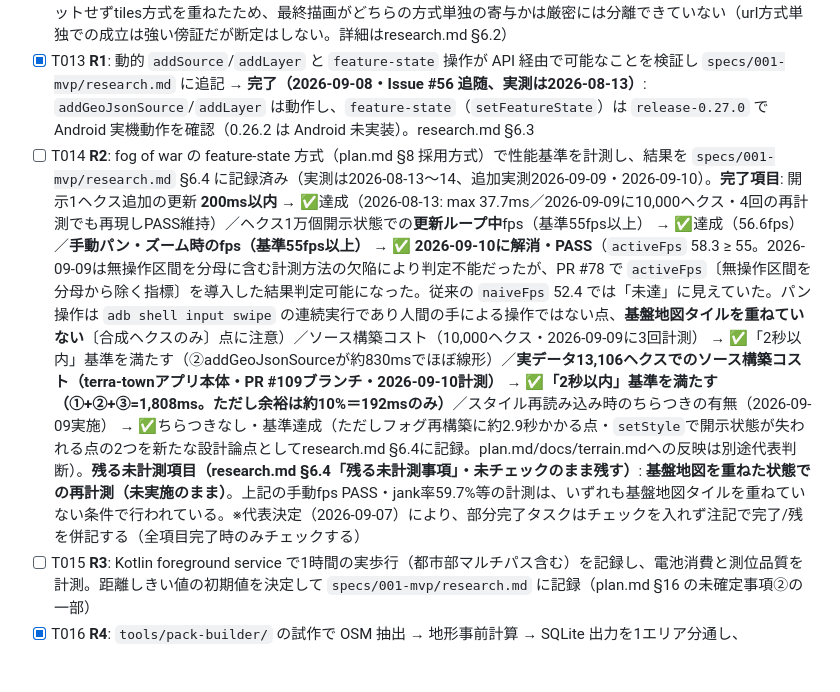
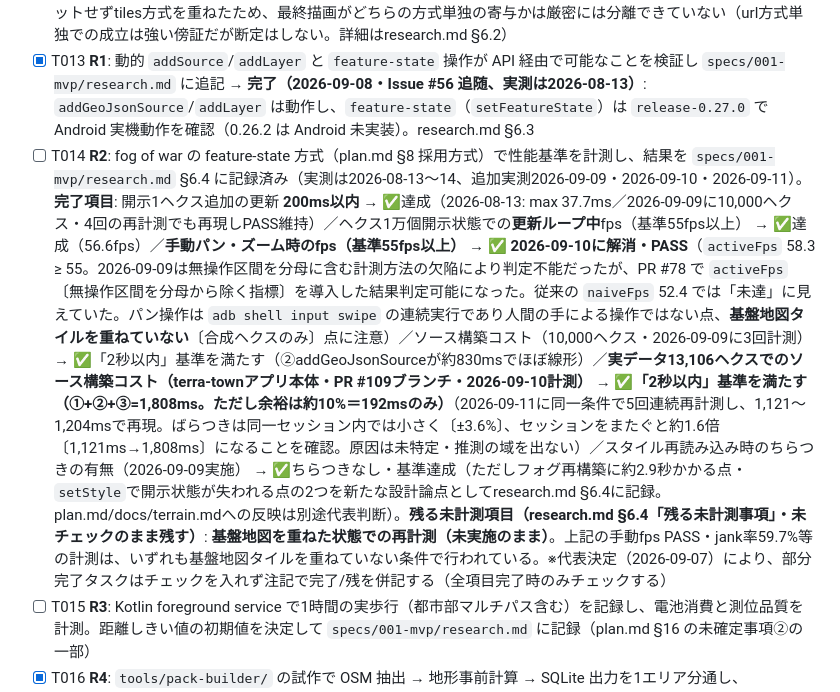
Before and after one commit to rokusoudo-product/terra-town, a Markdown page: specs/001-mvp/tasks.md, the part around the change. Drawn GitHub-style; blank space fills up the shorter version.

```diff
--- a/specs/001-mvp/tasks.md
+++ b/specs/001-mvp/tasks.md
@@ -75,7 +75,7 @@ gate: "ゲート② plan.md 承認済み（2026-07-25）→ 本 tasks.md → 実
 - [x] T011 Flutter 地図プラグインの候補比較（`maplibre_gl` 系 vs 新 `maplibre`）を実機で行い、選定結果と根拠を `specs/001-mvp/research.md` に記録（plan.md §16 の未確定事項①）→ **完了（2026-09-08・Issue #56 追随、実測は2026-08-13）**: `maplibre_gl`（`release-0.27.0` 相当）を採用。fog of war の合格基準（§6.4）を満たす唯一の構成であるため（research.md §6.1）
 - [x] T012 **R1**: 選定プラグインで**ローカル MBTiles 読込**（`mbtiles://`）が動作することを検証し、結果を `specs/001-mvp/research.md` に追記（不可なら PMTiles → ネイティブビュー埋め込みへフォールバック検討）→ **完了（2026-09-09実測・Pixel 7a）**: ハーネスをベクタソース対応に修正（別PR #78）したうえで実機検証し、`VectorSourceProperties(url:)`・`(tiles:)` とも `addSource`/`addLayer` 成功かつ描画も目視確認済み（PASS）。PMTilesフォールバックは不要と判断し未実施（research.md §6.2）。**精度の限界**: url方式追加後にリセットせずtiles方式を重ねたため、最終描画がどちらの方式単独の寄与かは厳密には分離できていない（url方式単独での成立は強い傍証だが断定はしない。詳細はresearch.md §6.2）
 - [x] T013 **R1**: 動的 `addSource`/`addLayer` と `feature-state` 操作が API 経由で可能なことを検証し `specs/001-mvp/research.md` に追記 → **完了（2026-09-08・Issue #56 追随、実測は2026-08-13）**: `addGeoJsonSource`/`addLayer` は動作し、`feature-state`（`setFeatureState`）は `release-0.27.0` で Android 実機動作を確認（0.26.2 は Android 未実装）。research.md §6.3
-- [ ] T014 **R2**: fog of war の feature-state 方式（plan.md §8 採用方式）で性能基準を計測し、結果を `specs/001-mvp/research.md` §6.4 に記録済み（実測は2026-08-13〜14、追加実測2026-09-09・2026-09-10）。**完了項目**: 開示1ヘクス追加の更新 **200ms以内** → ✅達成（2026-08-13: max 37.7ms／2026-09-09に10,000ヘクス・4回の再計測でも再現しPASS維持）／ヘクス1万個開示状態での**更新ループ中**fps（基準55fps以上） → ✅達成（56.6fps）／**手動パン・ズーム時のfps（基準55fps以上） → ✅ 2026-09-10に解消・PASS**（`activeFps` 58.3 ≥ 55。2026-09-09は無操作区間を分母に含む計測方法の欠陥により判定不能だったが、PR #78 で `activeFps`〔無操作区間を分母から除く指標〕を導入した結果判定可能になった。従来の `naiveFps` 52.4 では「未達」に見えていた。パン操作は `adb shell input swipe` の連続実行であり人間の手による操作ではない点、**基盤地図タイルを重ねていない**〔合成ヘクスのみ〕点に注意）／ソース構築コスト（10,000ヘクス・2026-09-09に3回計測） → ✅「2秒以内」基準を満たす（②addGeoJsonSourceが約830msでほぼ線形）／**実データ13,106ヘクスでのソース構築コスト（terra-townアプリ本体・PR #109ブランチ・2026-09-10計測） → ✅「2秒以内」基準を満たす（①+②+③=1,808ms。ただし余裕は約10%＝192msのみ）**／スタイル再読み込み時のちらつきの有無（2026-09-09実施） → ✅ちらつきなし・基準達成（ただしフォグ再構築に約2.9秒かかる点・`setStyle`で開示状態が失われる点の2つを新たな設計論点としてresearch.md §6.4に記録。plan.md/docs/terrain.mdへの反映は別途代表判断）。**残る未計測項目（research.md §6.4「残る未計測事項」・未チェックのまま残す）**: **基盤地図を重ねた状態での再計測（未実施のまま）**。上記の手動fps PASS・jank率59.7%等の計測は、いずれも基盤地図タイルを重ねていない条件で行われている。※代表決定（2026-09-07）により、部分完了タスクはチェックを入れず注記で完了/残を併記する（全項目完了時のみチェックする）
+- [ ] T014 **R2**: fog of war の feature-state 方式（plan.md §8 採用方式）で性能基準を計測し、結果を `specs/001-mvp/research.md` §6.4 に記録済み（実測は2026-08-13〜14、追加実測2026-09-09・2026-09-10・2026-09-11）。**完了項目**: 開示1ヘクス追加の更新 **200ms以内** → ✅達成（2026-08-13: max 37.7ms／2026-09-09に10,000ヘクス・4回の再計測でも再現しPASS維持）／ヘクス1万個開示状態での**更新ループ中**fps（基準55fps以上） → ✅達成（56.6fps）／**手動パン・ズーム時のfps（基準55fps以上） → ✅ 2026-09-10に解消・PASS**（`activeFps` 58.3 ≥ 55。2026-09-09は無操作区間を分母に含む計測方法の欠陥により判定不能だったが、PR #78 で `activeFps`〔無操作区間を分母から除く指標〕を導入した結果判定可能になった。従来の `naiveFps` 52.4 では「未達」に見えていた。パン操作は `adb shell input swipe` の連続実行であり人間の手による操作ではない点、**基盤地図タイルを重ねていない**〔合成ヘクスのみ〕点に注意）／ソース構築コスト（10,000ヘクス・2026-09-09に3回計測） → ✅「2秒以内」基準を満たす（②addGeoJsonSourceが約830msでほぼ線形）／**実データ13,106ヘクスでのソース構築コスト（terra-townアプリ本体・PR #109ブランチ・2026-09-10計測） → ✅「2秒以内」基準を満たす（①+②+③=1,808ms。ただし余裕は約10%＝192msのみ）**（2026-09-11に同一条件で5回連続再計測し、1,121〜1,204msで再現。ばらつきは同一セッション内では小さく〔±3.6%〕、セッションをまたぐと約1.6倍〔1,121ms→1,808ms〕になることを確認。原因は未特定・推測の域を出ない）／スタイル再読み込み時のちらつきの有無（2026-09-09実施） → ✅ちらつきなし・基準達成（ただしフォグ再構築に約2.9秒かかる点・`setStyle`で開示状態が失われる点の2つを新たな設計論点としてresearch.md §6.4に記録。plan.md/docs/terrain.mdへの反映は別途代表判断）。**残る未計測項目（research.md §6.4「残る未計測事項」・未チェックのまま残す）**: **基盤地図を重ねた状態での再計測（未実施のまま）**。上記の手動fps PASS・jank率59.7%等の計測は、いずれも基盤地図タイルを重ねていない条件で行われている。※代表決定（2026-09-07）により、部分完了タスクはチェックを入れず注記で完了/残を併記する（全項目完了時のみチェックする）
 - [ ] T015 **R3**: Kotlin foreground service で1時間の実歩行（都市部マルチパス含む）を記録し、電池消費と測位品質を計測。距離しきい値の初期値を決定して `specs/001-mvp/research.md` に記録（plan.md §16 の未確定事項②の一部）
 - [x] T016 **R4**: `tools/pack-builder/` の試作で OSM 抽出 → 地形事前計算 → SQLite 出力を1エリア分通し、`docs/terrain.md` §5 の判定ルールどおりの分類が出ることを検証（Issue #38・2026-09-08完了。ヘクスID体系にH3を採用し docs/terrain.md §3.1/§4.2-4.4 に確定。検証結果は specs/001-mvp/research.md §8 参照）
 - [ ] T017 **R5**: モック位置検出と速度判定（移動平均/カルマン平滑後）を試作し、**正規歩行で報酬没収が起きない**ことを実歩行データで確認
```
Also changed, not shown: specs/001-mvp/research.md (+46 -0 lines).
